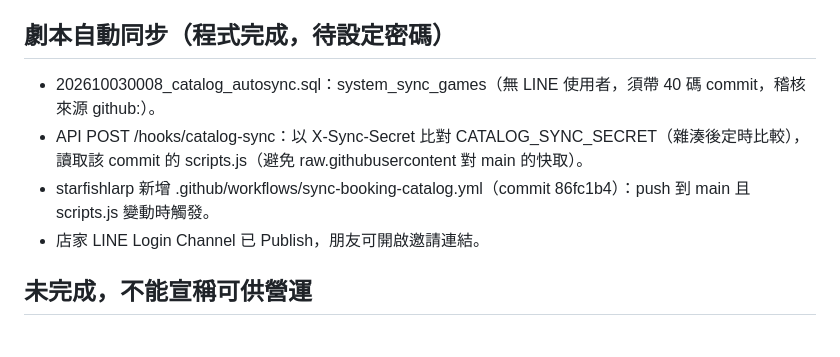
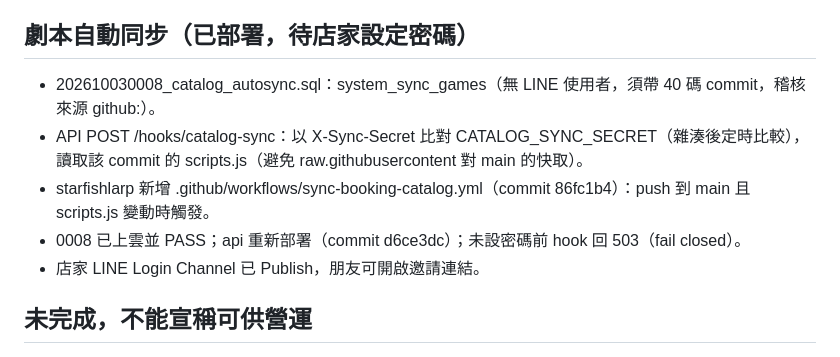
Before and after one commit to cj2vum4/starfish-booking-system, a Markdown page: docs/PROGRESS.md, the part around the change. GitHub-like rendering.

Commit message:
Record catalog auto-sync deployment
Co-Authored-By: Claude Opus 5.5 <noreply@anthropic.com>

```diff
--- a/docs/PROGRESS.md
+++ b/docs/PROGRESS.md
@@ -117,12 +117,13 @@
 - 待辦：店家帳號尚未設為 admin（需店家自行執行 SQL）；設定後可在 LIFF 首頁按「從 GitHub 同步劇本」更新。
 - npm test 35 passed；實際 57 本解析全數有效（5 人 6 本、6 人 27 本、7 人 17 本、8 人 6 本、9 人 2 本、10 人 3 本）。
 
-## 劇本自動同步（程式完成，待設定密碼）
+## 劇本自動同步（已部署，待店家設定密碼）
 
 - 202610030008_catalog_autosync.sql：system_sync_games（無 LINE 使用者，須帶 40 碼 commit，稽核來源 github:<commit>）。
 - API POST /hooks/catalog-sync：以 X-Sync-Secret 比對 CATALOG_SYNC_SECRET（雜湊後定時比較），
   讀取該 commit 的 scripts.js（避免 raw.githubusercontent 對 main 的快取）。
 - starfishlarp 新增 .github/workflows/sync-booking-catalog.yml（commit 86fc1b4）：push 到 main 且 scripts.js 變動時觸發。
+- 0008 已上雲並 PASS；api 重新部署（commit d6ce3dc）；未設密碼前 hook 回 503（fail closed）。
 - 店家 LINE Login Channel 已 Publish，朋友可開啟邀請連結。
 
 ## 未完成，不能宣稱可供營運
```
